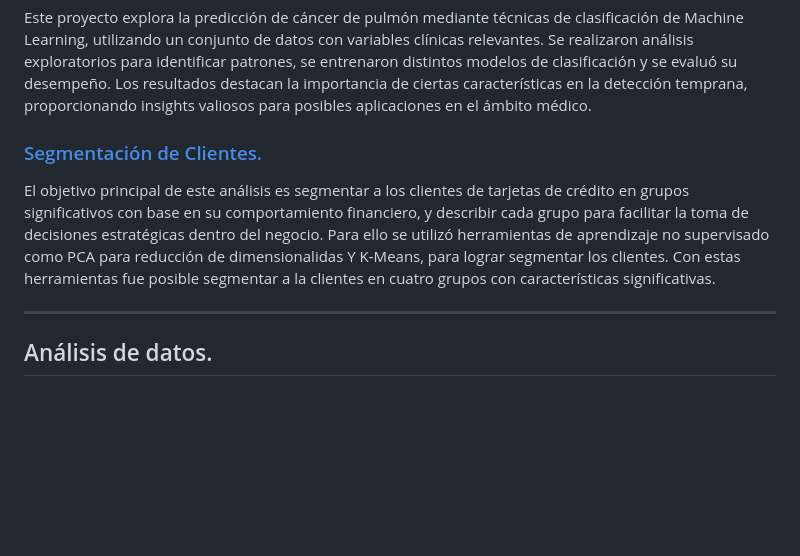
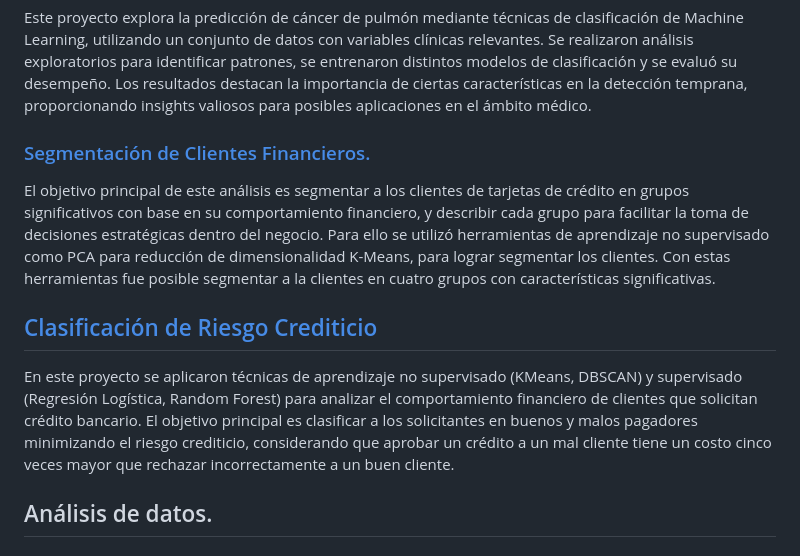
Before and after one commit to RicardxJMG/Data-projects, a Markdown page: README.md, the part around the change. Drawn GitHub-style; blank space fills up the shorter version.

Commit message:
upd: readme actualizado

```diff
--- a/README.md
+++ b/README.md
@@ -7,12 +7,13 @@
 Este proyecto explora la predicción de cáncer de pulmón mediante técnicas de clasificación de Machine Learning, utilizando un conjunto de datos con variables clínicas relevantes. Se realizaron análisis exploratorios para identificar patrones, se entrenaron distintos modelos de clasificación y se evaluó su desempeño. Los resultados destacan la importancia de ciertas características en la detección temprana, proporcionando insights valiosos para posibles aplicaciones en el ámbito médico.
 
 
-### [Segmentación de Clientes.](./Data%20Science%20Projects/Credit%20Card%20Clustering/)
+### [Segmentación de Clientes Financieros.](./Data%20Science%20Projects/Credit%20Card%20Clustering/)
 
-El objetivo principal de este análisis es segmentar a los clientes de tarjetas de crédito en grupos significativos con base en su comportamiento financiero, y describir cada grupo para facilitar la toma de decisiones estratégicas dentro del negocio. Para ello se utilizó herramientas de aprendizaje no supervisado como PCA para reducción de dimensionalidas Y K-Means, para lograr segmentar los clientes. Con estas herramientas fue posible segmentar a la clientes en cuatro grupos con características significativas.
+El objetivo principal de este análisis es segmentar a los clientes de tarjetas de crédito en grupos significativos con base en su comportamiento financiero, y describir cada grupo para facilitar la toma de decisiones estratégicas dentro del negocio. Para ello se utilizó herramientas de aprendizaje no supervisado como PCA para reducción de dimensionalidad K-Means, para lograr segmentar los clientes. Con estas herramientas fue posible segmentar a la clientes en cuatro grupos con características significativas.
 
----
+## [Clasificación de Riesgo Crediticio](./Data%20Science%20Projects/Credit%20Granting/)
 
+En este proyecto se aplicaron técnicas de aprendizaje no supervisado (KMeans, DBSCAN) y supervisado (Regresión Logística, Random Forest) para analizar el comportamiento financiero de clientes que solicitan crédito bancario. El objetivo principal es clasificar a los solicitantes en buenos y malos pagadores minimizando el riesgo crediticio, considerando que aprobar un crédito a un mal cliente tiene un costo cinco veces mayor que rechazar incorrectamente a un buen cliente.
 ## Análisis de datos.
 
 
```
